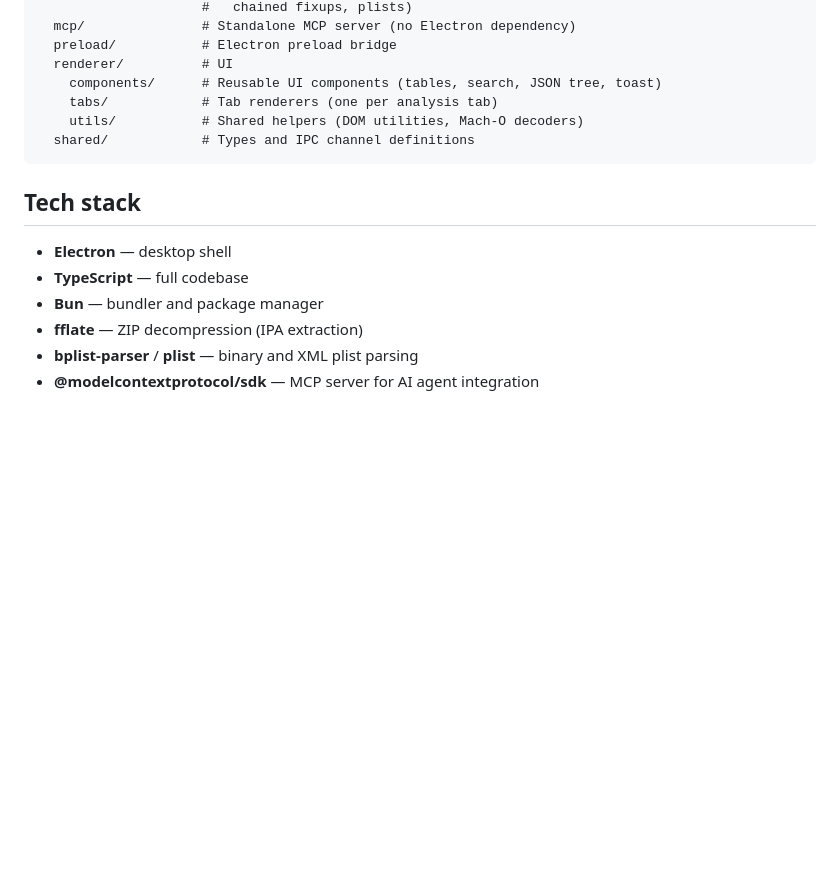
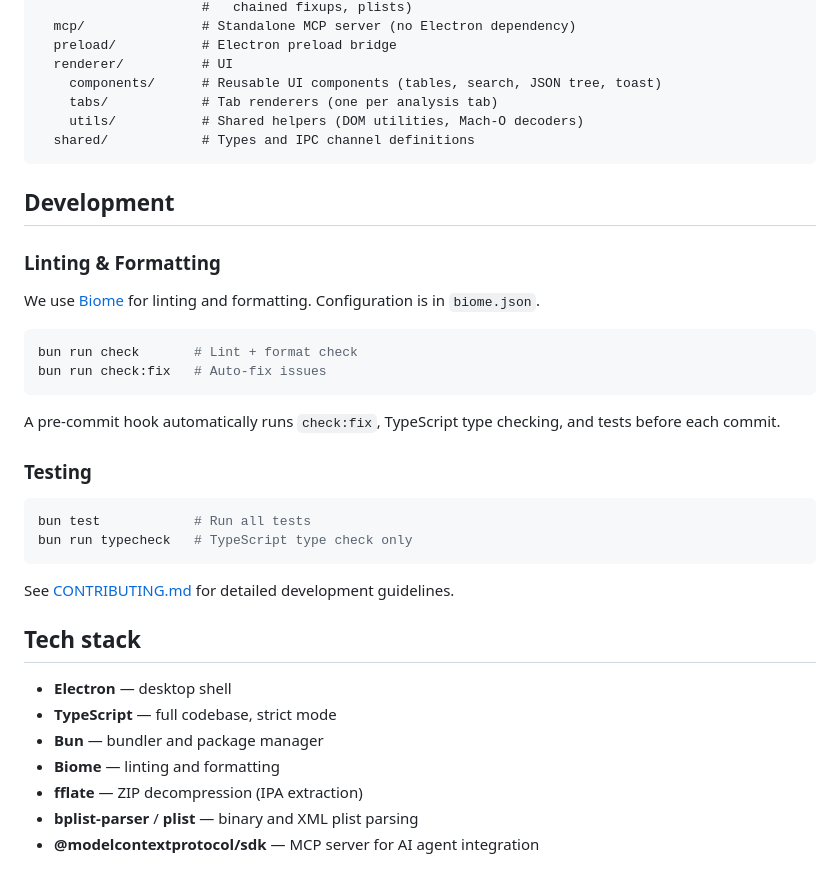
Before and after one commit to iCrazeiOS/AppInspect, a Markdown page: README.md, the part around the change. Drawn GitHub-style; blank space fills up the shorter version.

````diff
--- a/README.md
+++ b/README.md
@@ -208,11 +208,34 @@ src/
   shared/            # Types and IPC channel definitions
 ```
 
+## Development
+
+### Linting & Formatting
+
+We use [Biome](https://biomejs.dev) for linting and formatting. Configuration is in `biome.json`.
+
+```bash
+bun run check       # Lint + format check
+bun run check:fix   # Auto-fix issues
+```
+
+A pre-commit hook automatically runs `check:fix`, TypeScript type checking, and tests before each commit.
+
+### Testing
+
+```bash
+bun test            # Run all tests
+bun run typecheck   # TypeScript type check only
+```
+
+See [CONTRIBUTING.md](CONTRIBUTING.md) for detailed development guidelines.
+
 ## Tech stack
 
 - **Electron** — desktop shell
-- **TypeScript** — full codebase
+- **TypeScript** — full codebase, strict mode
 - **Bun** — bundler and package manager
+- **Biome** — linting and formatting
 - **fflate** — ZIP decompression (IPA extraction)
 - **bplist-parser** / **plist** — binary and XML plist parsing
 - **@modelcontextprotocol/sdk** — MCP server for AI agent integration
````
Also changed, not shown: CONTRIBUTING.md (added, +116 -0 lines).
